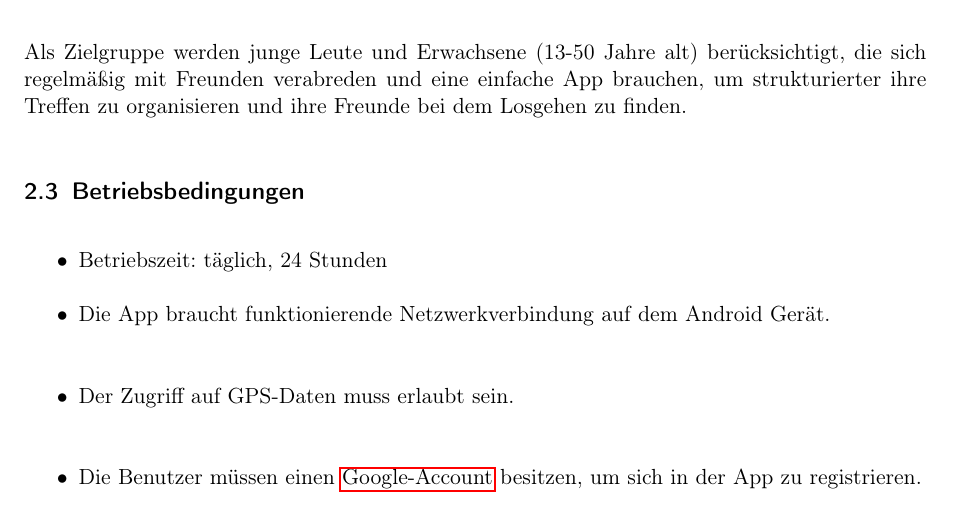
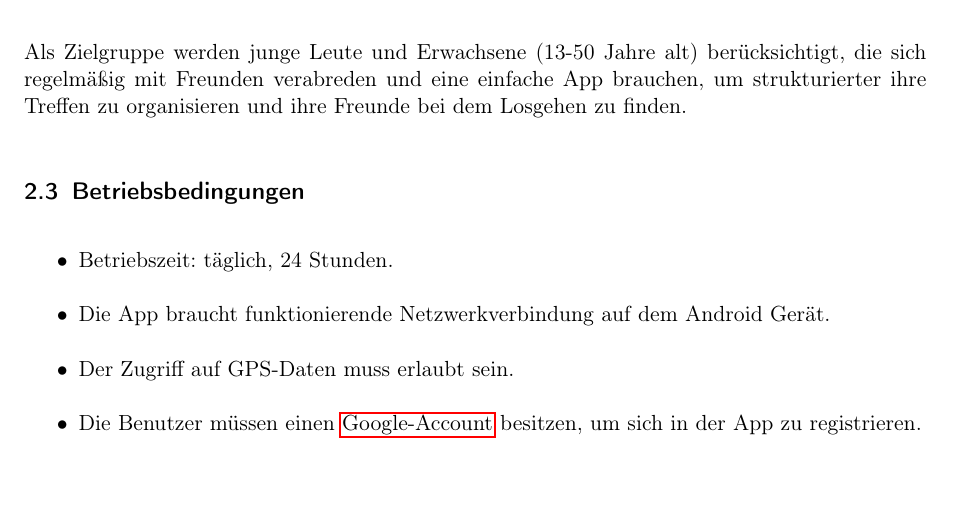
Before and after one commit to tnstrssnr/PSE_2017, a LaTeX document (Pflichtenheft/Pflichtenheft.tex): part of page 6 of 35, cut so that both start at the same text. Compiled offline with pdfLaTeX.

Commit message:
Formatierung angepasst

```diff
--- a/Pflichtenheft/Pflichtenheft.tex
+++ b/Pflichtenheft/Pflichtenheft.tex
@@ -247,9 +247,9 @@ Als Zielgruppe werden junge Leute und Erwachsene (13-50 Jahre alt) berücksichti
 % funktionierende Netzwerkverbindung
 % Zugriff auf GPS-Daten erlaubt
 \begin{itemize}
-	\item Betriebszeit: täglich, 24 Stunden
-	\item Die App braucht funktionierende Netzwerkverbindung auf dem Android Gerät.\\
-	\item Der Zugriff auf GPS-Daten muss erlaubt sein.\\
+	\item Betriebszeit: täglich, 24 Stunden.
+	\item Die App braucht funktionierende Netzwerkverbindung auf dem Android Gerät.
+	\item Der Zugriff auf GPS-Daten muss erlaubt sein.
 	\item Die Benutzer müssen einen \gls{Google-Account} besitzen, um sich in der App zu registrieren.
 \end{itemize}
 
```
